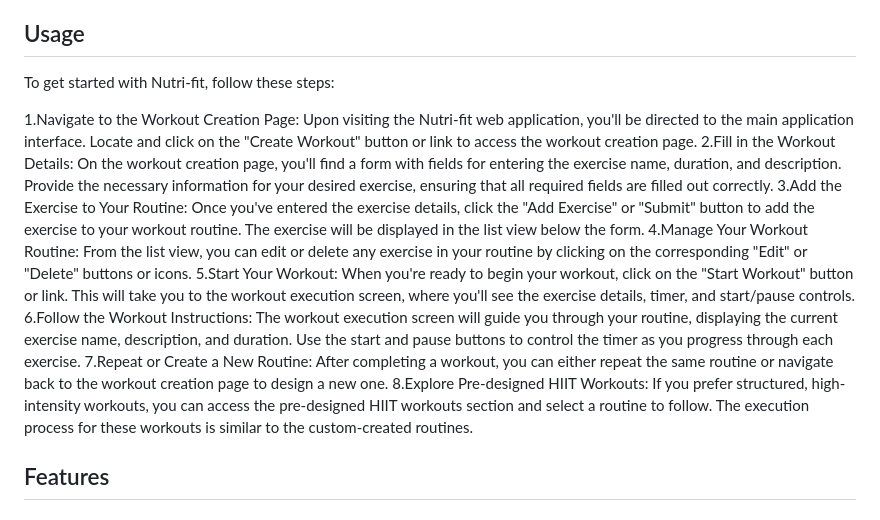
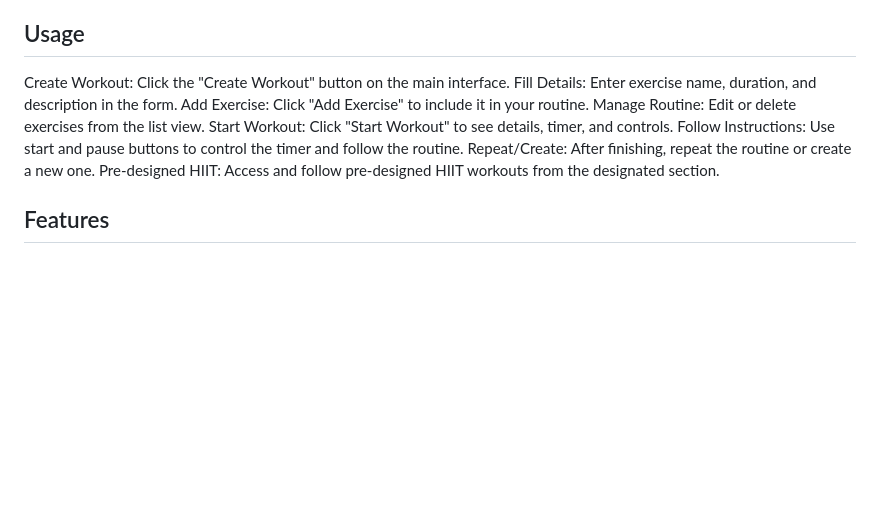
Before and after one commit to Hafixx/Custom-Hiit-Application, a Markdown page: readme.md, the part around the change. Rendered like a GitHub page; blank space fills up the shorter version.

```diff
--- a/readme.md
+++ b/readme.md
@@ -51,17 +51,14 @@ Overall, this UI provides an overview of the different HIIT workout types offere
 
 
 ## Usage
-To get started with Nutri-fit, follow these steps:
-
-1.Navigate to the Workout Creation Page: Upon visiting the Nutri-fit web application, you'll be directed to the main application interface. Locate and click on the "Create Workout" button or link to access the workout creation page.
-2.Fill in the Workout Details: On the workout creation page, you'll find a form with fields for entering the exercise name, duration, and description. Provide the necessary information for your desired exercise, ensuring that all required fields are filled out correctly.
-3.Add the Exercise to Your Routine: Once you've entered the exercise details, click the "Add Exercise" or "Submit" button to add the exercise to your workout routine. The exercise will be displayed in the list view below the form.
-4.Manage Your Workout Routine: From the list view, you can edit or delete any exercise in your routine by clicking on the corresponding "Edit" or "Delete" buttons or icons.
-5.Start Your Workout: When you're ready to begin your workout, click on the "Start Workout" button or link. This will take you to the workout execution screen, where you'll see the exercise details, timer, and start/pause controls.
-6.Follow the Workout Instructions: The workout execution screen will guide you through your routine, displaying the current exercise name, description, and duration. Use the start and pause buttons to control the timer as you progress through each exercise.
-7.Repeat or Create a New Routine: After completing a workout, you can either repeat the same routine or navigate back to the workout creation page to design a new one.
-8.Explore Pre-designed HIIT Workouts: If you prefer structured, high-intensity workouts, you can access the pre-designed HIIT workouts section and select a routine to follow. The execution process for these workouts is similar to the custom-created routines.
-
+Create Workout: Click the "Create Workout" button on the main interface.
+Fill Details: Enter exercise name, duration, and description in the form.
+Add Exercise: Click "Add Exercise" to include it in your routine.
+Manage Routine: Edit or delete exercises from the list view.
+Start Workout: Click "Start Workout" to see details, timer, and controls.
+Follow Instructions: Use start and pause buttons to control the timer and follow the routine.
+Repeat/Create: After finishing, repeat the routine or create a new one.
+Pre-designed HIIT: Access and follow pre-designed HIIT workouts from the designated section.
 
 ## Features
 
```
